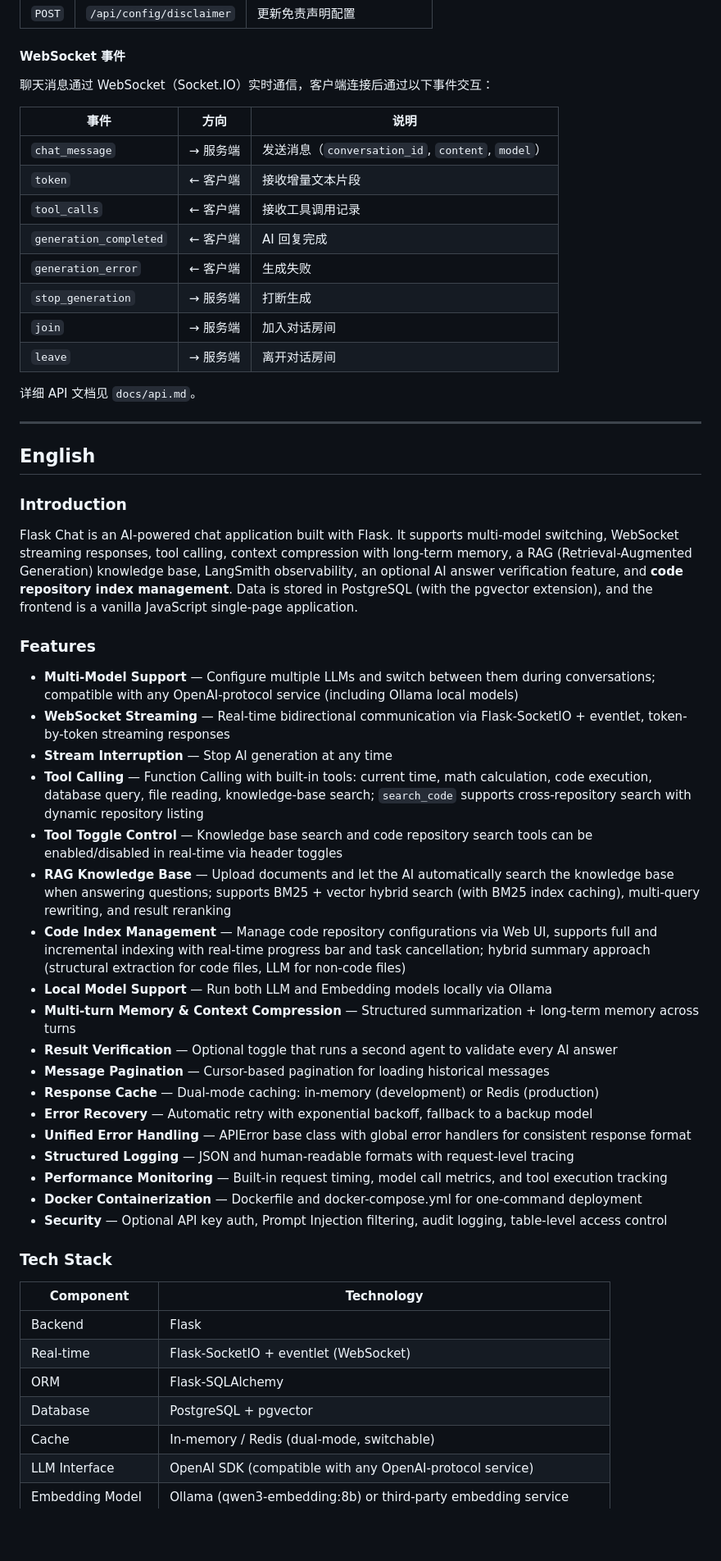
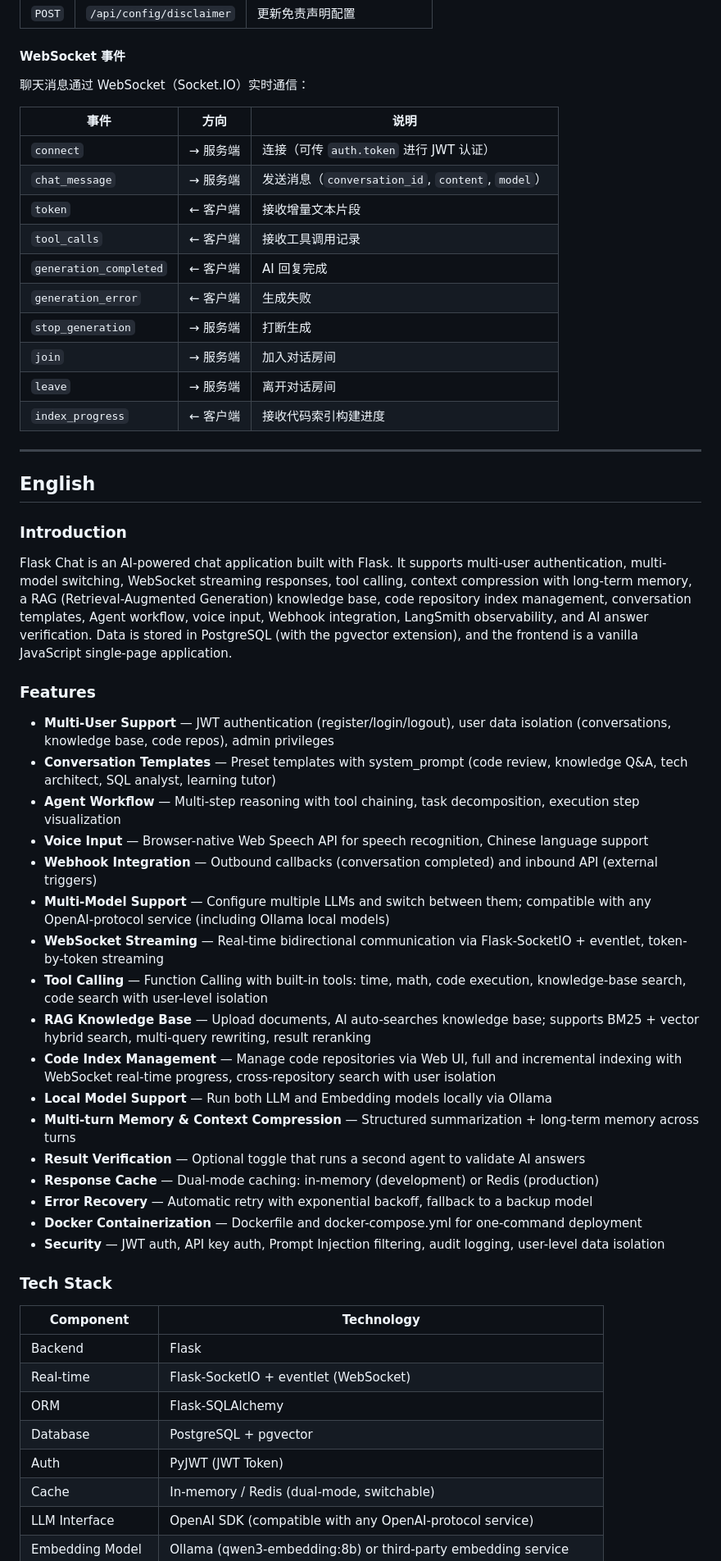
Before and after one commit to mlcode1/flask_chat, a Markdown page: README.md, the part around one of its changes. Shown at 82% size. Drawn GitHub-style; blank space fills up the shorter version.

```diff
--- a/README.md
+++ b/README.md
@@ -504,10 +573,11 @@ pytest tests/ -v -s
 
 #### WebSocket 事件
 
-聊天消息通过 WebSocket（Socket.IO）实时通信，客户端连接后通过以下事件交互：
+聊天消息通过 WebSocket（Socket.IO）实时通信：
 
 | 事件 | 方向 | 说明 |
 |------|------|------|
+| `connect` | → 服务端 | 连接（可传 `auth.token` 进行 JWT 认证） |
 | `chat_message` | → 服务端 | 发送消息（`conversation_id`, `content`, `model`） |
 | `token` | ← 客户端 | 接收增量文本片段 |
 | `tool_calls` | ← 客户端 | 接收工具调用记录 |
@@ -516,8 +586,7 @@ pytest tests/ -v -s
 | `stop_generation` | → 服务端 | 打断生成 |
 | `join` | → 服务端 | 加入对话房间 |
 | `leave` | → 服务端 | 离开对话房间 |
-
-详细 API 文档见 `docs/api.md`。
+| `index_progress` | ← 客户端 | 接收代码索引构建进度 |
 
 ---
 
@@ -525,28 +594,27 @@ pytest tests/ -v -s
 
 ### Introduction
 
-Flask Chat is an AI-powered chat application built with Flask. It supports multi-model switching, WebSocket streaming responses, tool calling, context compression with long-term memory, a RAG (Retrieval-Augmented Generation) knowledge base, LangSmith observability, an optional AI answer verification feature, and **code repository index management**. Data is stored in PostgreSQL (with the pgvector extension), and the frontend is a vanilla JavaScript single-page application.
+Flask Chat is an AI-powered chat application built with Flask. It supports multi-user authentication, multi-model switching, WebSocket streaming responses, tool calling, context compression with long-term memory, a RAG (Retrieval-Augmented Generation) knowledge base, code repository index management, conversation templates, Agent workflow, voice input, Webhook integration, LangSmith observability, and AI answer verification. Data is stored in PostgreSQL (with the pgvector extension), and the frontend is a vanilla JavaScript single-page application.
 
 ### Features
 
-- **Multi-Model Support** — Configure multiple LLMs and switch between them during conversations; compatible with any OpenAI-protocol service (including Ollama local models)
-- **WebSocket Streaming** — Real-time bidirectional communication via Flask-SocketIO + eventlet, token-by-token streaming responses
-- **Stream Interruption** — Stop AI generation at any time
-- **Tool Calling** — Function Calling with built-in tools: current time, math calculation, code execution, database query, file reading, knowledge-base search; `search_code` supports cross-repository search with dynamic repository listing
-- **Tool Toggle Control** — Knowledge base search and code repository search tools can be enabled/disabled in real-time via header toggles
-- **RAG Knowledge Base** — Upload documents and let the AI automatically search the knowledge base when answering questions; supports BM25 + vector hybrid search (with BM25 index caching), multi-query rewriting, and result reranking
-- **Code Index Management** — Manage code repository configurations via Web UI, supports full and incremental indexing with real-time progress bar and task cancellation; hybrid summary approach (structural extraction for code files, LLM for non-code files)
+- **Multi-User Support** — JWT authentication (register/login/logout), user data isolation (conversations, knowledge base, code repos), admin privileges
+- **Conversation Templates** — Preset templates with system_prompt (code review, knowledge Q&A, tech architect, SQL analyst, learning tutor)
+- **Agent Workflow** — Multi-step reasoning with tool chaining, task decomposition, execution step visualization
+- **Voice Input** — Browser-native Web Speech API for speech recognition, Chinese language support
+- **Webhook Integration** — Outbound callbacks (conversation completed) and inbound API (external triggers)
+- **Multi-Model Support** — Configure multiple LLMs and switch between them; compatible with any OpenAI-protocol service (including Ollama local models)
+- **WebSocket Streaming** — Real-time bidirectional communication via Flask-SocketIO + eventlet, token-by-token streaming
+- **Tool Calling** — Function Calling with built-in tools: time, math, code execution, knowledge-base search, code search with user-level isolation
+- **RAG Knowledge Base** — Upload documents, AI auto-searches knowledge base; supports BM25 + vector hybrid search, multi-query rewriting, result reranking
+- **Code Index Management** — Manage code repositories via Web UI, full and incremental indexing with WebSocket real-time progress, cross-repository search with user isolation
 - **Local Model Support** — Run both LLM and Embedding models locally via Ollama
 - **Multi-turn Memory & Context Compression** — Structured summarization + long-term memory across turns
-- **Result Verification** — Optional toggle that runs a second agent to validate every AI answer
-- **Message Pagination** — Cursor-based pagination for loading historical messages
+- **Result Verification** — Optional toggle that runs a second agent to validate AI answers
 - **Response Cache** — Dual-mode caching: in-memory (development) or Redis (production)
 - **Error Recovery** — Automatic retry with exponential backoff, fallback to a backup model
-- **Unified Error Handling** — APIError base class with global error handlers for consistent response format
-- **Structured Logging** — JSON and human-readable formats with request-level tracing
-- **Performance Monitoring** — Built-in request timing, model call metrics, and tool execution tracking
 - **Docker Containerization** — Dockerfile and docker-compose.yml for one-command deployment
-- **Security** — Optional API key auth, Prompt Injection filtering, audit logging, table-level access control
+- **Security** — JWT auth, API key auth, Prompt Injection filtering, audit logging, user-level data isolation
 
 ### Tech Stack
 
@@ -556,6 +624,7 @@ Flask Chat is an AI-powered chat application built with Flask. It supports multi
 | Real-time | Flask-SocketIO + eventlet (WebSocket) |
 | ORM | Flask-SQLAlchemy |
 | Database | PostgreSQL + pgvector |
+| Auth | PyJWT (JWT Token) |
 | Cache | In-memory / Redis (dual-mode, switchable) |
 | LLM Interface | OpenAI SDK (compatible with any OpenAI-protocol service) |
 | Embedding Model | Ollama (qwen3-embedding:8b) or third-party embedding service |
```
Also changed, not shown: other parts of README.md (+127 -62 lines).
